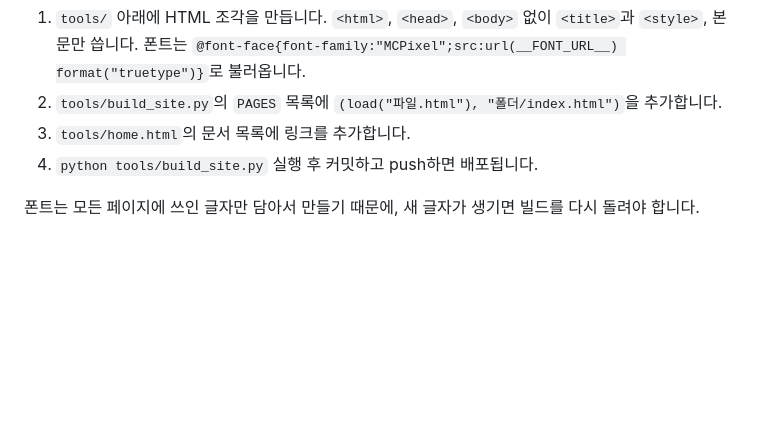
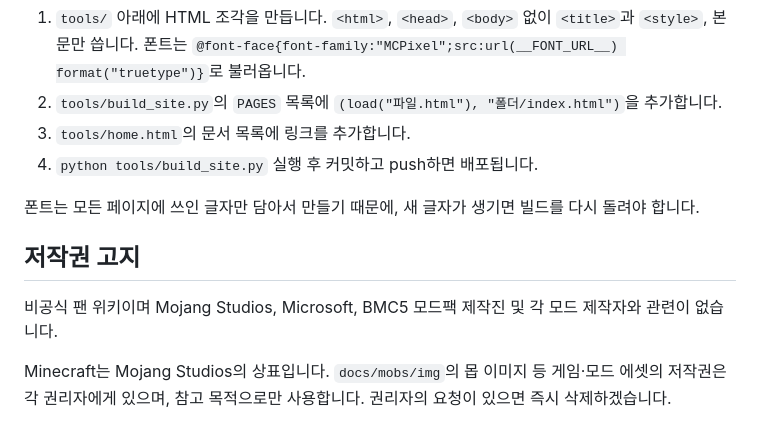
Before and after one commit to yujin2625/bmc5-wiki, a Markdown page: README.md, the part around the change. Drawn GitHub-style; blank space fills up the shorter version.

Commit message:
docs: add copyright notice for game assets
Co-Authored-By: Claude Opus 5.5 <noreply@anthropic.com>

```diff
--- a/README.md
+++ b/README.md
@@ -62,3 +62,9 @@ python tools/build_site.py
 4. `python tools/build_site.py` 실행 후 커밋하고 push하면 배포됩니다.
 
 폰트는 모든 페이지에 쓰인 글자만 담아서 만들기 때문에, 새 글자가 생기면 빌드를 다시 돌려야 합니다.
+
+## 저작권 고지
+
+비공식 팬 위키이며 Mojang Studios, Microsoft, BMC5 모드팩 제작진 및 각 모드 제작자와 관련이 없습니다.
+
+Minecraft는 Mojang Studios의 상표입니다. `docs/mobs/img`의 몹 이미지 등 게임·모드 에셋의 저작권은 각 권리자에게 있으며, 참고 목적으로만 사용합니다. 권리자의 요청이 있으면 즉시 삭제하겠습니다.
```
